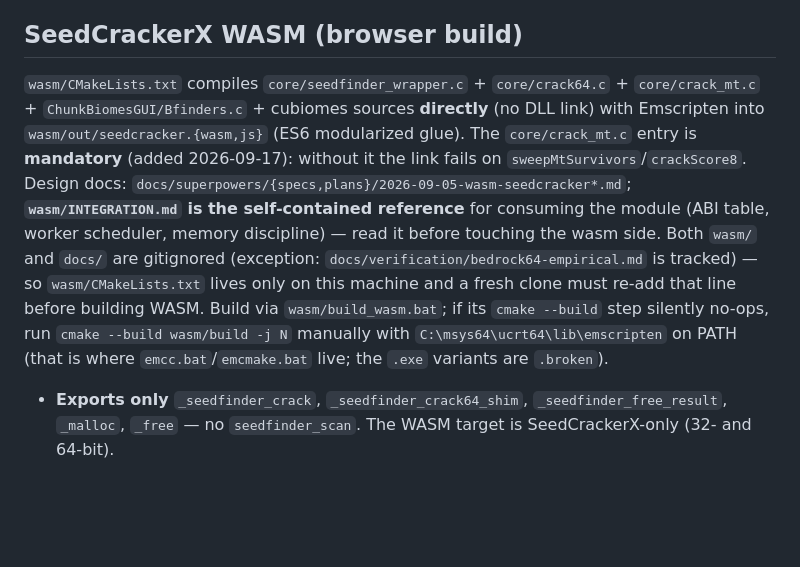
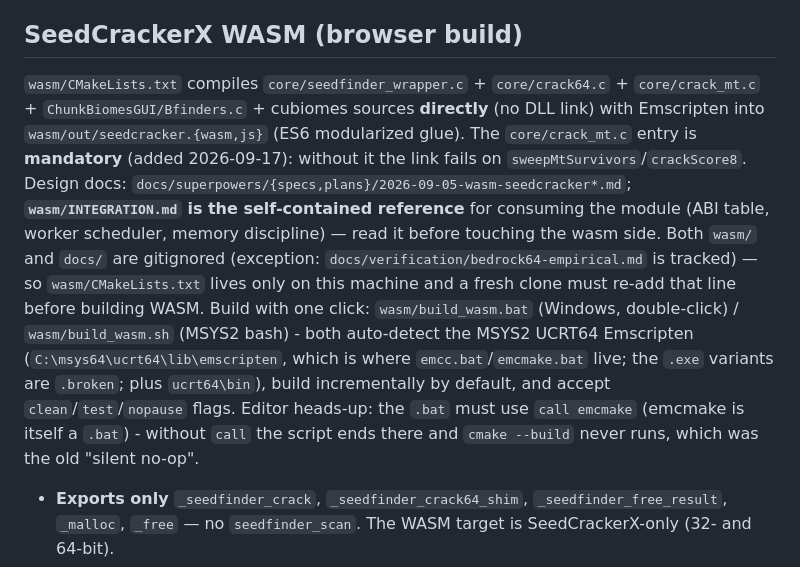
Before and after one commit to zebedelu/SeedFinder, a Markdown page: AGENTS.md, the part around the change. Rendered like a GitHub page; blank space fills up the shorter version.

```diff
--- a/AGENTS.md
+++ b/AGENTS.md
@@ -51,7 +51,7 @@ The reverse tool: given ≥4 structure coordinates, recover the most probable Be
 
 ## SeedCrackerX WASM (browser build)
 
-`wasm/CMakeLists.txt` compiles `core/seedfinder_wrapper.c` + `core/crack64.c` + `core/crack_mt.c` + `ChunkBiomesGUI/Bfinders.c` + cubiomes sources **directly** (no DLL link) with Emscripten into `wasm/out/seedcracker.{wasm,js}` (ES6 modularized glue). The `core/crack_mt.c` entry is **mandatory** (added 2026-09-17): without it the link fails on `sweepMtSurvivors`/`crackScore8`. Design docs: `docs/superpowers/{specs,plans}/2026-09-05-wasm-seedcracker*.md`; **`wasm/INTEGRATION.md` is the self-contained reference** for consuming the module (ABI table, worker scheduler, memory discipline) — read it before touching the wasm side. Both `wasm/` and `docs/` are gitignored (exception: `docs/verification/bedrock64-empirical.md` is tracked) — so `wasm/CMakeLists.txt` lives only on this machine and a fresh clone must re-add that line before building WASM. Build via `wasm/build_wasm.bat`; if its `cmake --build` step silently no-ops, run `cmake --build wasm/build -j N` manually with `C:\msys64\ucrt64\lib\emscripten` on PATH (that is where `emcc.bat`/`emcmake.bat` live; the `.exe` variants are `.broken`).
+`wasm/CMakeLists.txt` compiles `core/seedfinder_wrapper.c` + `core/crack64.c` + `core/crack_mt.c` + `ChunkBiomesGUI/Bfinders.c` + cubiomes sources **directly** (no DLL link) with Emscripten into `wasm/out/seedcracker.{wasm,js}` (ES6 modularized glue). The `core/crack_mt.c` entry is **mandatory** (added 2026-09-17): without it the link fails on `sweepMtSurvivors`/`crackScore8`. Design docs: `docs/superpowers/{specs,plans}/2026-09-05-wasm-seedcracker*.md`; **`wasm/INTEGRATION.md` is the self-contained reference** for consuming the module (ABI table, worker scheduler, memory discipline) — read it before touching the wasm side. Both `wasm/` and `docs/` are gitignored (exception: `docs/verification/bedrock64-empirical.md` is tracked) — so `wasm/CMakeLists.txt` lives only on this machine and a fresh clone must re-add that line before building WASM. Build with one click: `wasm/build_wasm.bat` (Windows, double-click) / `wasm/build_wasm.sh` (MSYS2 bash) - both auto-detect the MSYS2 UCRT64 Emscripten (`C:\msys64\ucrt64\lib\emscripten`, which is where `emcc.bat`/`emcmake.bat` live; the `.exe` variants are `.broken`; plus `ucrt64\bin`), build incrementally by default, and accept `clean`/`test`/`nopause` flags. Editor heads-up: the `.bat` must use `call emcmake` (emcmake is itself a `.bat`) - without `call` the script ends there and `cmake --build` never runs, which was the old "silent no-op".
 
 - **Exports only** `_seedfinder_crack`, `_seedfinder_crack64_shim`, `_seedfinder_free_result`, `_malloc`, `_free` — no `seedfinder_scan`. The WASM target is SeedCrackerX-only (32- and 64-bit).
 - **Emscripten-safety constraint on committed code**: `seedfinder_crack` has an `#if defined(__EMSCRIPTEN__)` path (line ~619 of `seedfinder_wrapper.c`) that forces `numThreads = 1` and runs the worker **inline** — the same branch exists in `sweep48MT` (`core/crack64.c`); the WASM build has no `-pthread`; JS parallelizes via Web Workers per seed-range slice (reference pattern in `wasm/INTEGRATION.md` §6). Keep this path compiling when refactoring the engine.
```
